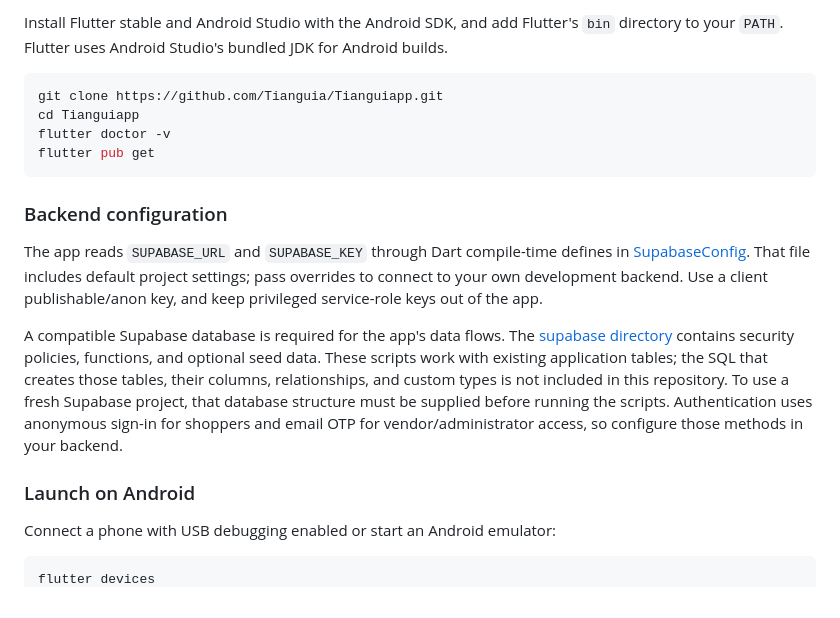
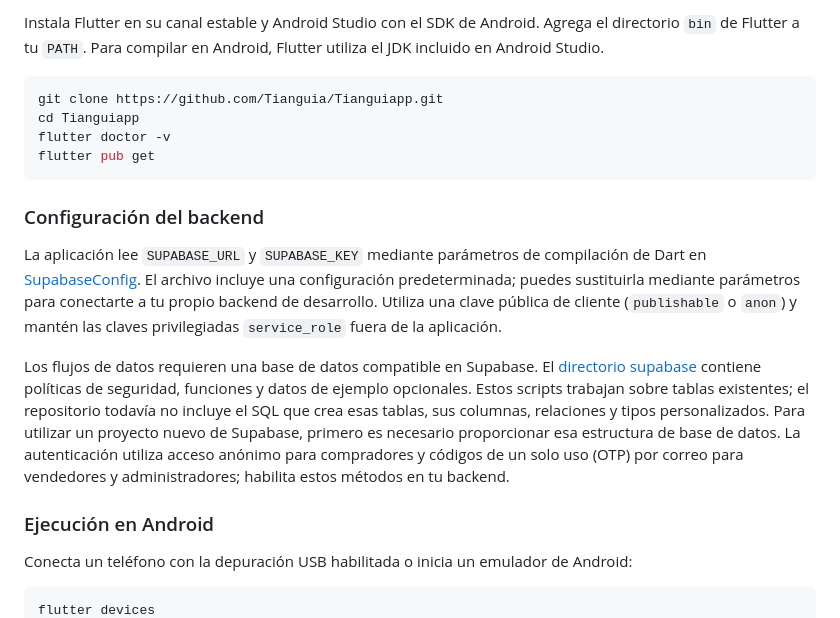
Before and after one commit to TianGuia/Tianguiapp, a Markdown page: README.md, the part around one of its changes. GitHub-like rendering.

````diff
--- a/README.md
+++ b/README.md
@@ -82,7 +87,7 @@ android/        Android application and build configuration
 
-Install Flutter stable and Android Studio with the Android SDK, and add Flutter's
-`bin` directory to your `PATH`. Flutter uses Android Studio's bundled JDK for
-Android builds.
+Instala Flutter en su canal estable y Android Studio con el SDK de Android.
+Agrega el directorio `bin` de Flutter a tu `PATH`. Para compilar en Android,
+Flutter utiliza el JDK incluido en Android Studio.
 
 ```sh
 git clone https://github.com/Tianguia/Tianguiapp.git
@@ -91,26 +96,29 @@ flutter doctor -v
 flutter pub get
 ```
 
-### Backend configuration
+### Configuración del backend
 
-The app reads `SUPABASE_URL` and `SUPABASE_KEY` through Dart compile-time defines
-in [SupabaseConfig](lib/config/supabase_config.dart). That file includes default
-project settings; pass overrides to connect to your own development backend.
-Use a client publishable/anon key, and keep privileged service-role keys out of
-the app.
+La aplicación lee `SUPABASE_URL` y `SUPABASE_KEY` mediante parámetros de
+compilación de Dart en [SupabaseConfig](lib/config/supabase_config.dart). El
+archivo incluye una configuración predeterminada; puedes sustituirla mediante
+parámetros para conectarte a tu propio backend de desarrollo. Utiliza una clave
+pública de cliente (`publishable` o `anon`) y mantén las claves privilegiadas
+`service_role` fuera de la aplicación.
 
-A compatible Supabase database is required for the app's data flows. The
-[supabase directory](supabase/) contains security policies, functions, and
-optional seed data. These scripts work with existing application tables;
-the SQL that creates those tables, their columns, relationships, and custom
-types is not included in this repository. To use a fresh Supabase project,
-that database structure must be supplied before running the scripts.
-Authentication uses anonymous sign-in for shoppers and email OTP for
-vendor/administrator access, so configure those methods in your backend.
+Los flujos de datos requieren una base de datos compatible en Supabase. El
+[directorio supabase](supabase/) contiene políticas de seguridad, funciones y
+datos de ejemplo opcionales. Estos scripts trabajan sobre tablas existentes;
+el repositorio todavía no incluye el SQL que crea esas tablas, sus columnas,
+relaciones y tipos personalizados. Para utilizar un proyecto nuevo de Supabase,
+primero es necesario proporcionar esa estructura de base de datos.
+La autenticación utiliza acceso anónimo para compradores y códigos de un solo
+uso (OTP) por correo para vendedores y administradores; habilita estos métodos
+en tu backend.
 
-### Launch on Android
+### Ejecución en Android
 
-Connect a phone with USB debugging enabled or start an Android emulator:
+Conecta un teléfono con la depuración USB habilitada o inicia un emulador de
+Android:
 
 ```sh
 flutter devices
````
Also changed, not shown: other parts of README.md (+107 -93 lines).
